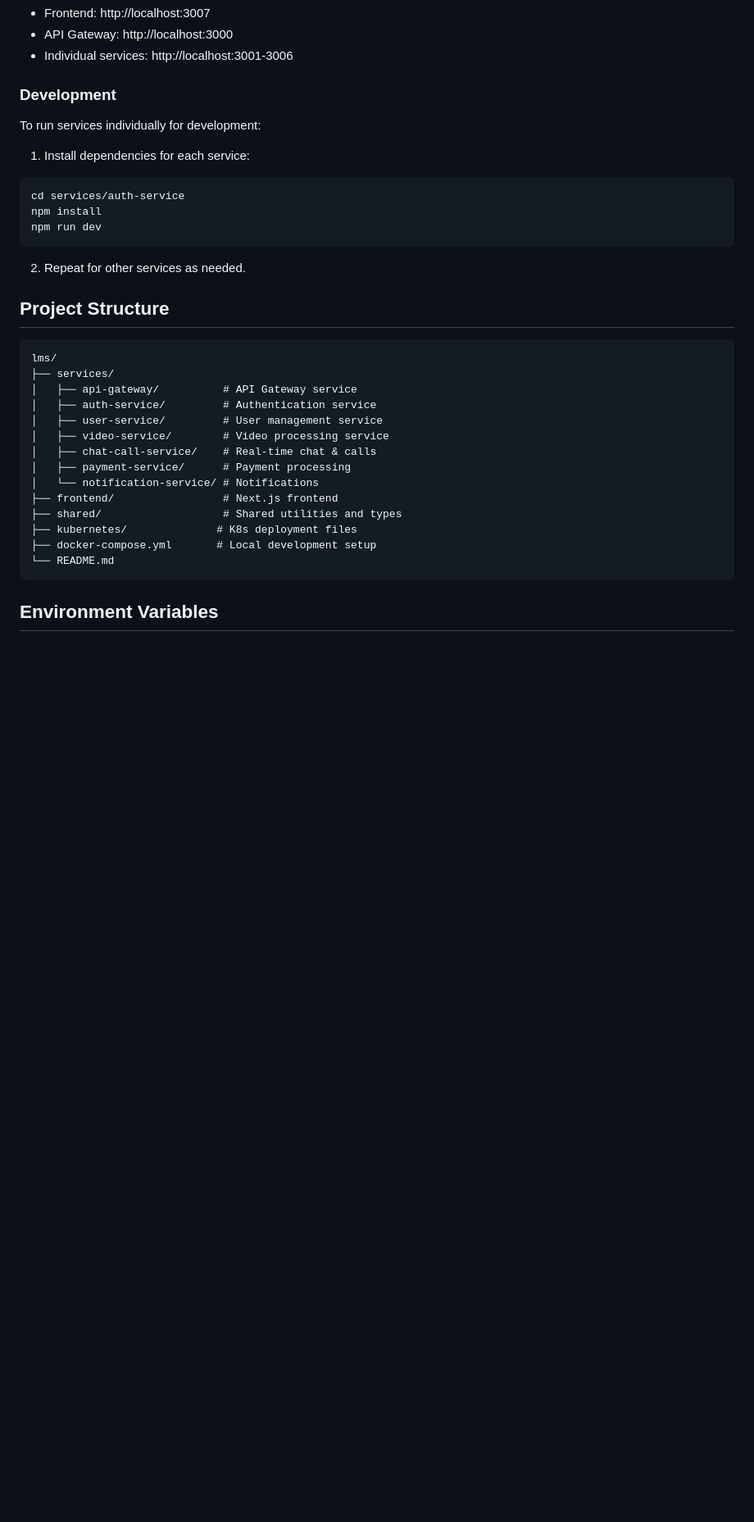
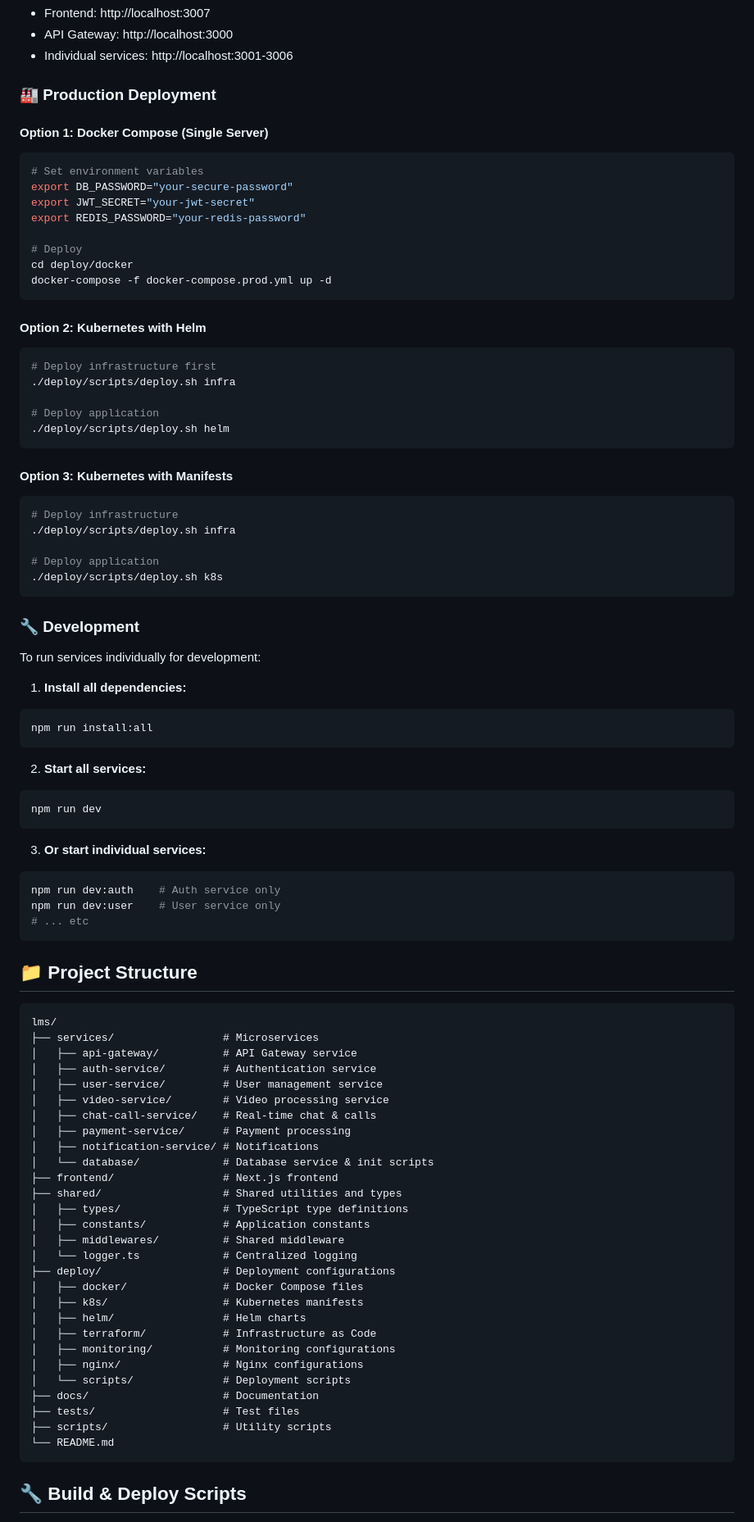
Before and after one commit to THEYASHGAUR/microservices-lms, a Markdown page: README.md, the part around the change printed below. Shown: that part at 82% size. Drawn GitHub-style; blank space fills up the shorter version.

````diff
--- a/README.md
+++ b/README.md
@@ -64,37 +71,91 @@ docker-compose up -d
 - API Gateway: http://localhost:3000
 - Individual services: http://localhost:3001-3006
 
-### Development
+### 🏭 Production Deployment
+
+#### Option 1: Docker Compose (Single Server)
+```bash
+# Set environment variables
+export DB_PASSWORD="your-secure-password"
+export JWT_SECRET="your-jwt-secret"
+export REDIS_PASSWORD="your-redis-password"
+
+# Deploy
+cd deploy/docker
+docker-compose -f docker-compose.prod.yml up -d
+```
+
+#### Option 2: Kubernetes with Helm
+```bash
+# Deploy infrastructure first
+./deploy/scripts/deploy.sh infra
+
+# Deploy application
+./deploy/scripts/deploy.sh helm
+```
+
+#### Option 3: Kubernetes with Manifests
+```bash
+# Deploy infrastructure
+./deploy/scripts/deploy.sh infra
+
+# Deploy application
+./deploy/scripts/deploy.sh k8s
+```
+
+### 🔧 Development
 
 To run services individually for development:
 
-1. Install dependencies for each service:
+1. **Install all dependencies:**
 ```bash
-cd services/auth-service
-npm install
+npm run install:all
+```
+
+2. **Start all services:**
+```bash
 npm run dev
 ```
 
-2. Repeat for other services as needed.
+3. **Or start individual services:**
+```bash
+npm run dev:auth    # Auth service only
+npm run dev:user    # User service only
+# ... etc
+```
 
-## Project Structure
+## 📁 Project Structure
 
 ```
 lms/
-├── services/
+├── services/                 # Microservices
 │   ├── api-gateway/          # API Gateway service
 │   ├── auth-service/         # Authentication service
 │   ├── user-service/         # User management service
 │   ├── video-service/        # Video processing service
 │   ├── chat-call-service/    # Real-time chat & calls
 │   ├── payment-service/      # Payment processing
-│   └── notification-service/ # Notifications
+│   ├── notification-service/ # Notifications
+│   └── database/             # Database service & init scripts
 ├── frontend/                 # Next.js frontend
 ├── shared/                   # Shared utilities and types
-├── kubernetes/              # K8s deployment files
-├── docker-compose.yml       # Local development setup
+│   ├── types/                # TypeScript type definitions
+│   ├── constants/            # Application constants
+│   ├── middlewares/          # Shared middleware
+│   └── logger.ts             # Centralized logging
+├── deploy/                   # Deployment configurations
+│   ├── docker/               # Docker Compose files
+│   ├── k8s/                  # Kubernetes manifests
+│   ├── helm/                 # Helm charts
+│   ├── terraform/            # Infrastructure as Code
+│   ├── monitoring/           # Monitoring configurations
+│   ├── nginx/                # Nginx configurations
+│   └── scripts/              # Deployment scripts
+├── docs/                     # Documentation
+├── tests/                    # Test files
+├── scripts/                  # Utility scripts
 └── README.md
 ```
 
-## Environment Variables
+## 🔧 Build & Deploy Scripts
 
````
Also changed, not shown: other parts of README.md (+173 -42 lines).
